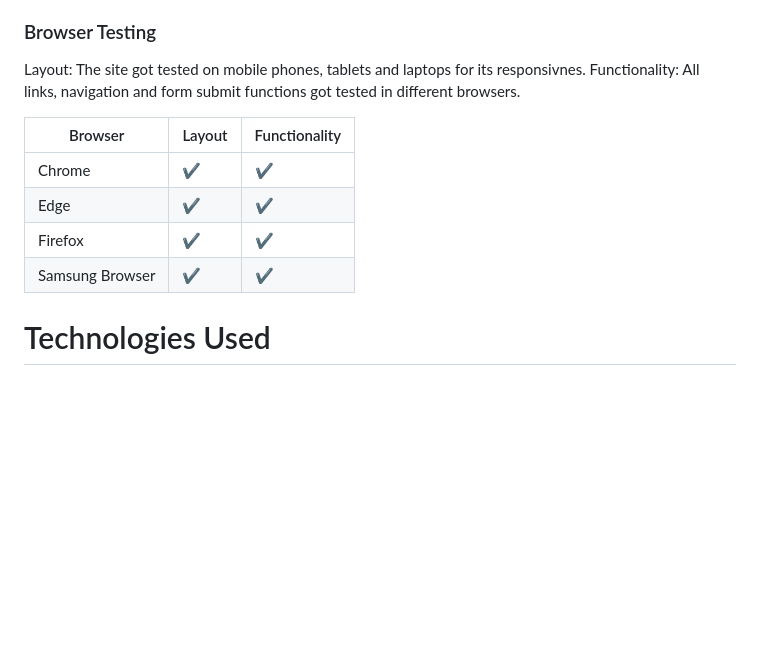
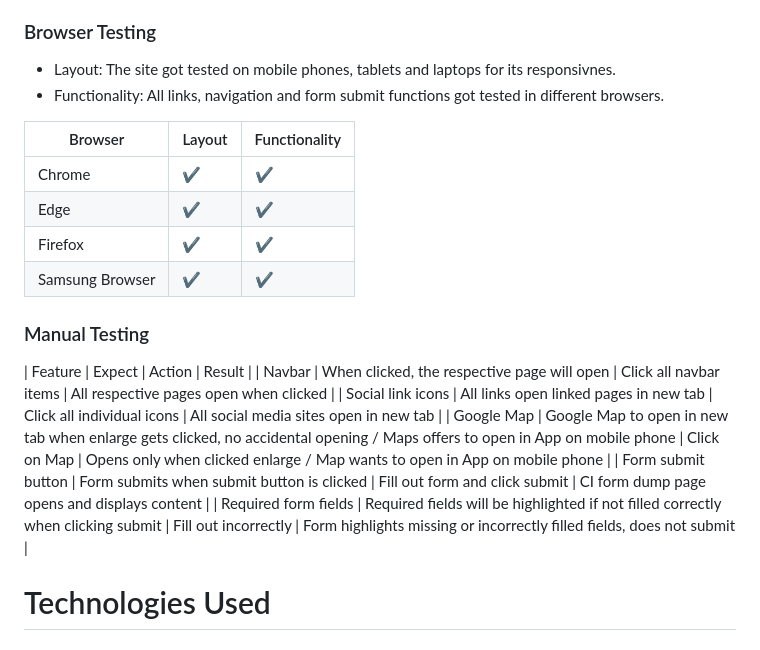
Before and after one commit to Nicole215/honeylove, a Markdown page: README.md, the part around the change. Rendered like a GitHub page; blank space fills up the shorter version.

Commit message:
Update README.md
Add manual testing table

```diff
--- a/README.md
+++ b/README.md
@@ -54,8 +54,8 @@ To provide a better experience for vendors, I would include a table containing s
 - CSS
 - Accessibility, Performance, Best Practice, SEO (tested with Lighthouse Chrome DevTools)
 ### Browser Testing
-Layout: The site got tested on mobile phones, tablets and laptops for its responsivnes.
-Functionality: All links, navigation and form submit functions got tested in different browsers.
+- Layout: The site got tested on mobile phones, tablets and laptops for its responsivnes.
+- Functionality: All links, navigation and form submit functions got tested in different browsers.
 
 | Browser | Layout | Functionality |
 | --- | --- | --- |
@@ -64,6 +64,14 @@ Functionality: All links, navigation and form submit functions got tested in dif
 | Firefox | :heavy_check_mark: | :heavy_check_mark: |
 | Samsung Browser | :heavy_check_mark: | :heavy_check_mark: |
 
+### Manual Testing
+
+| Feature | Expect | Action | Result |
+| Navbar | When clicked, the respective page will open | Click all navbar items | All respective pages open when clicked |
+| Social link icons | All links open linked pages in new tab | Click all individual icons | All social media sites open in new tab |
+| Google Map | Google Map to open in new tab when enlarge gets clicked, no accidental opening / Maps offers to open in App on mobile phone | Click on Map | Opens only when clicked enlarge / Map wants to open in App on mobile phone |
+| Form submit button | Form submits when submit button is clicked | Fill out form and click submit | CI form dump page opens and displays content |
+| Required form fields | Required fields will be highlighted if not filled correctly when clicking submit | Fill out incorrectly | Form highlights missing or incorrectly filled fields, does not submit |
 
 # Technologies Used
 ### Languages
```
